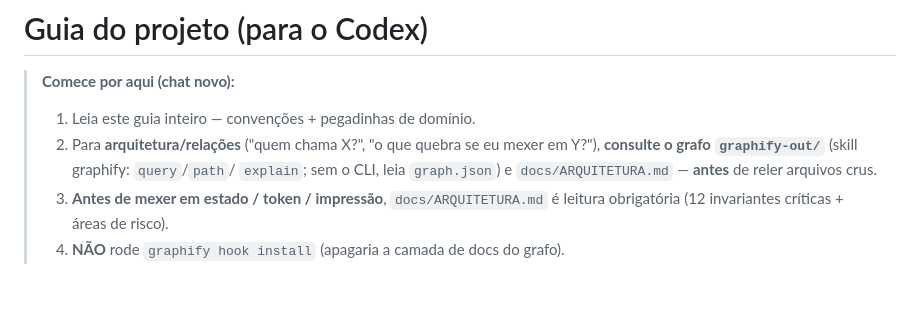
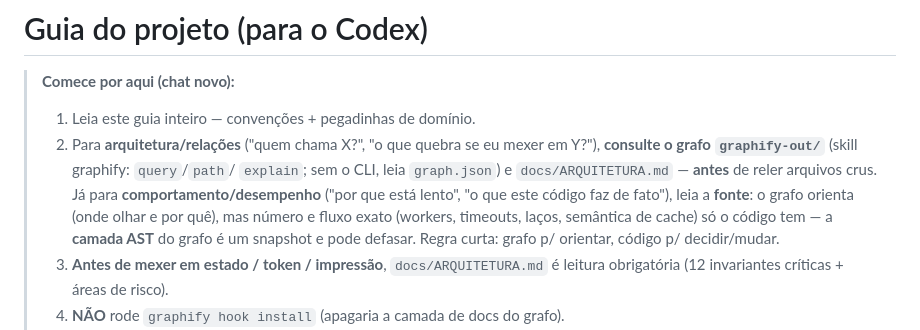
Before and after one commit to joaobz14/contador, a Markdown page: AGENTS.md, the part around the change. GitHub-like rendering; blank space fills up the shorter version.

```diff
--- a/AGENTS.md
+++ b/AGENTS.md
@@ -5,7 +5,11 @@
 > 2. Para **arquitetura/relações** ("quem chama X?", "o que quebra se eu mexer em
 >    Y?"), **consulte o grafo `graphify-out/`** (skill graphify: `query`/`path`/
 >    `explain`; sem o CLI, leia `graph.json`) e `docs/ARQUITETURA.md` — **antes**
->    de reler arquivos crus.
+>    de reler arquivos crus. Já para **comportamento/desempenho** ("por que está
+>    lento", "o que este código faz de fato"), leia a **fonte**: o grafo orienta
+>    (onde olhar e por quê), mas número e fluxo exato (workers, timeouts, laços,
+>    semântica de cache) só o código tem — a **camada AST** do grafo é um snapshot
+>    e pode defasar. Regra curta: grafo p/ orientar, código p/ decidir/mudar.
 > 3. **Antes de mexer em estado / token / impressão**, `docs/ARQUITETURA.md` é
 >    leitura obrigatória (12 invariantes críticas + áreas de risco).
 > 4. **NÃO** rode `graphify hook install` (apagaria a camada de docs do grafo).
```
Also changed, not shown: CLAUDE.md (+5 -1 lines).
